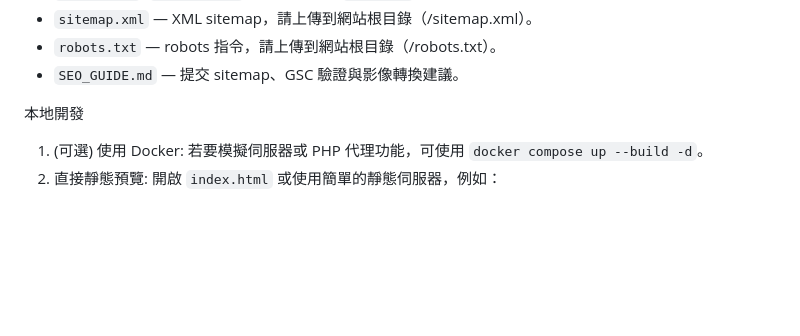
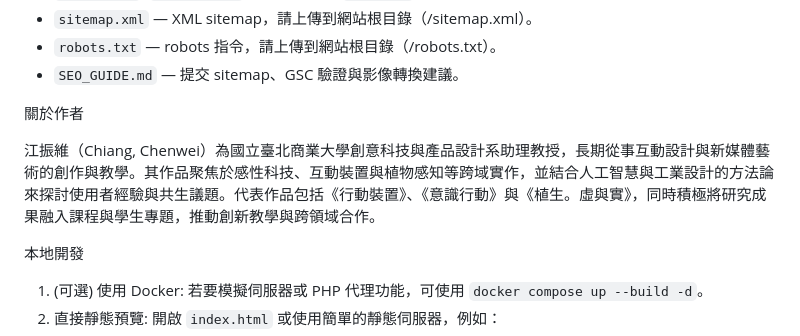
Before and after one commit to chenweichiang/Web-interaction-tw, a Markdown page: README.md, the part around the change. Rendered like a GitHub page; blank space fills up the shorter version.

Commit message:
docs: add About the Author section for Chiang, Chenwei

```diff
--- a/README.md
+++ b/README.md
@@ -18,6 +18,10 @@
 - `sitemap.xml` — XML sitemap，請上傳到網站根目錄（/sitemap.xml）。
 - `robots.txt` — robots 指令，請上傳到網站根目錄（/robots.txt）。
 - `SEO_GUIDE.md` — 提交 sitemap、GSC 驗證與影像轉換建議。
+
+關於作者
+
+江振維（Chiang, Chenwei）為國立臺北商業大學創意科技與產品設計系助理教授，長期從事互動設計與新媒體藝術的創作與教學。其作品聚焦於感性科技、互動裝置與植物感知等跨域實作，並結合人工智慧與工業設計的方法論來探討使用者經驗與共生議題。代表作品包括《行動裝置》、《意識行動》與《植生。虛與實》，同時積極將研究成果融入課程與學生專題，推動創新教學與跨領域合作。
 
 本地開發
 
```
